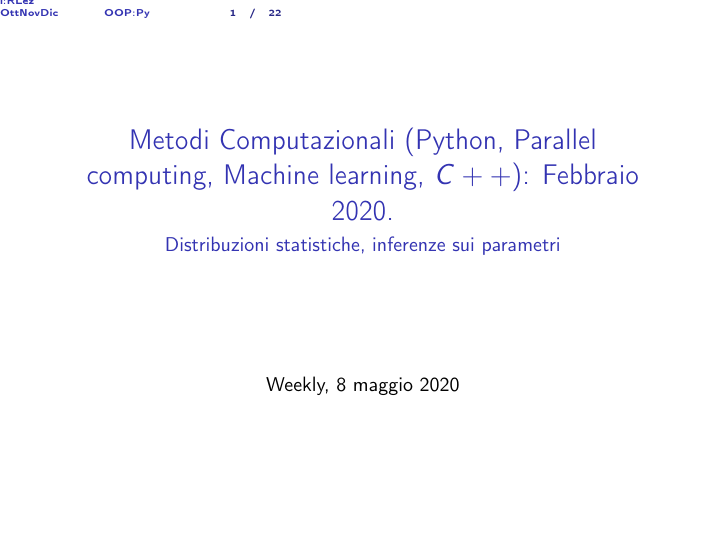
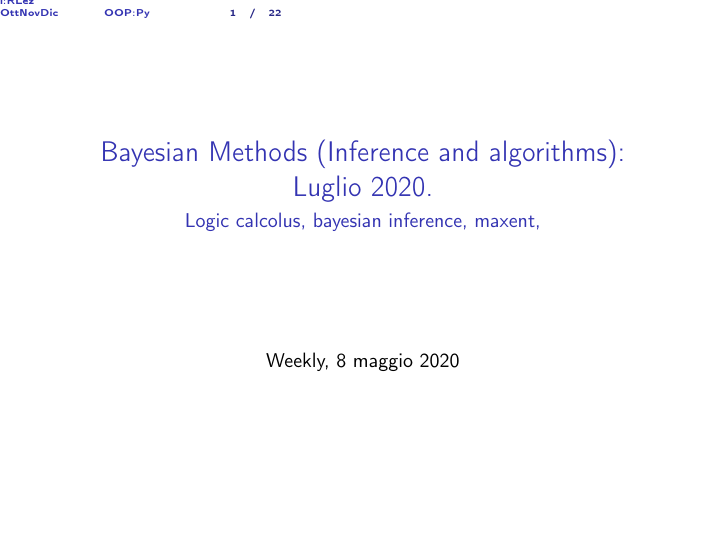
Before and after one commit to Pippetta87/BayesianMethods-weekly-, LaTeX slides (main.tex, which reads beamersetup.sty): page 1 of 22. Compiled offline with pdfLaTeX.

Commit message:
makeup from compmethods

```diff
--- a/beamersetup.sty
+++ b/beamersetup.sty
@@ -66,7 +66,7 @@ Bib to learn}
 \setbeamertemplate{caption}{\insertcaption}
 
 % A subtitle is optional and this may be deleted
-\subtitle{Distribuzioni statistiche, inferenze sui parametri}
+\subtitle{Logic calcolus, bayesian inference, maxent, }
 %\author{F.~Author\inst{1} \and S.~Another\inst{2}}
 % - Give the names in the same order as the appear in the paper.
 % - Use the \inst{?} command only if the authors have different
--- a/main.tex
+++ b/main.tex
@@ -69,7 +69,7 @@
 \usepackage{LocalF}
 %%%%%%%%%%%%%%%%%%%%%%%%%%%%%%%%%
 
-\title{Metodi Computazionali (Python, Parallel computing, Machine learning, $C++$): Febbraio 2020.}
+\title{Bayesian Methods (Inference and algorithms): Luglio 2020.}
 
 % Let's get started
 \begin{document}
```
